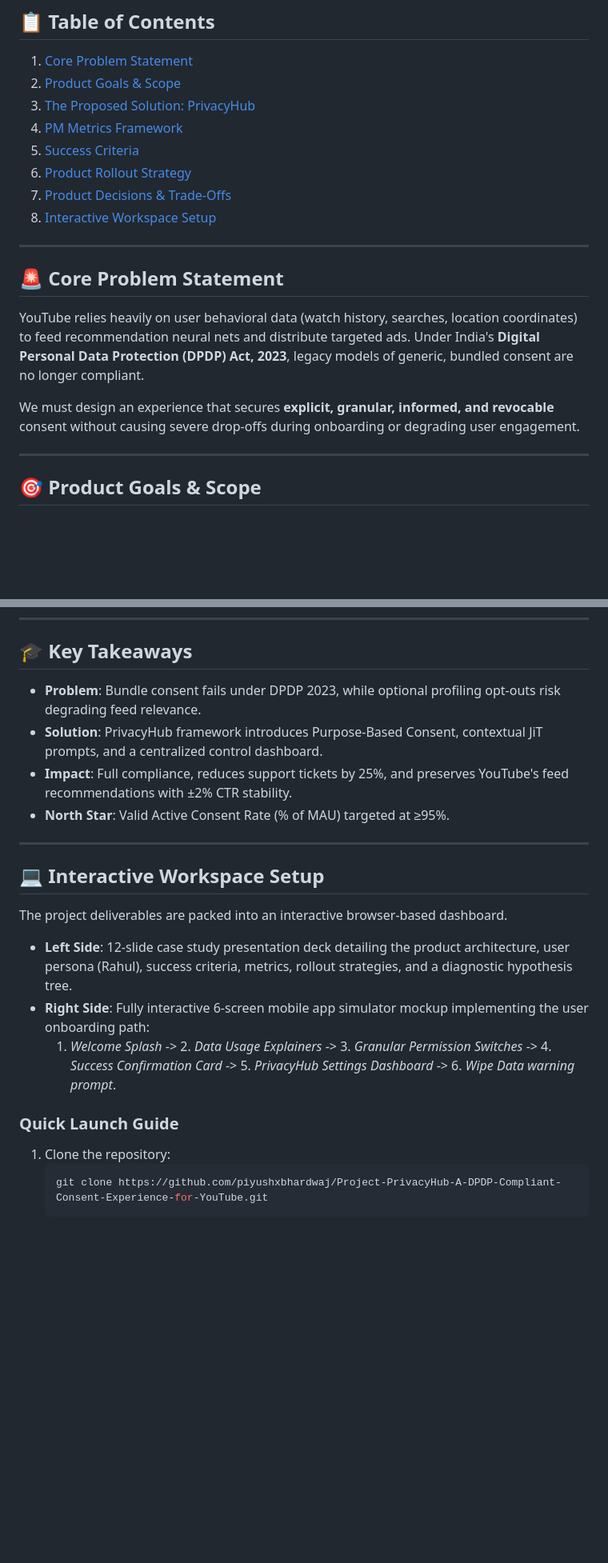
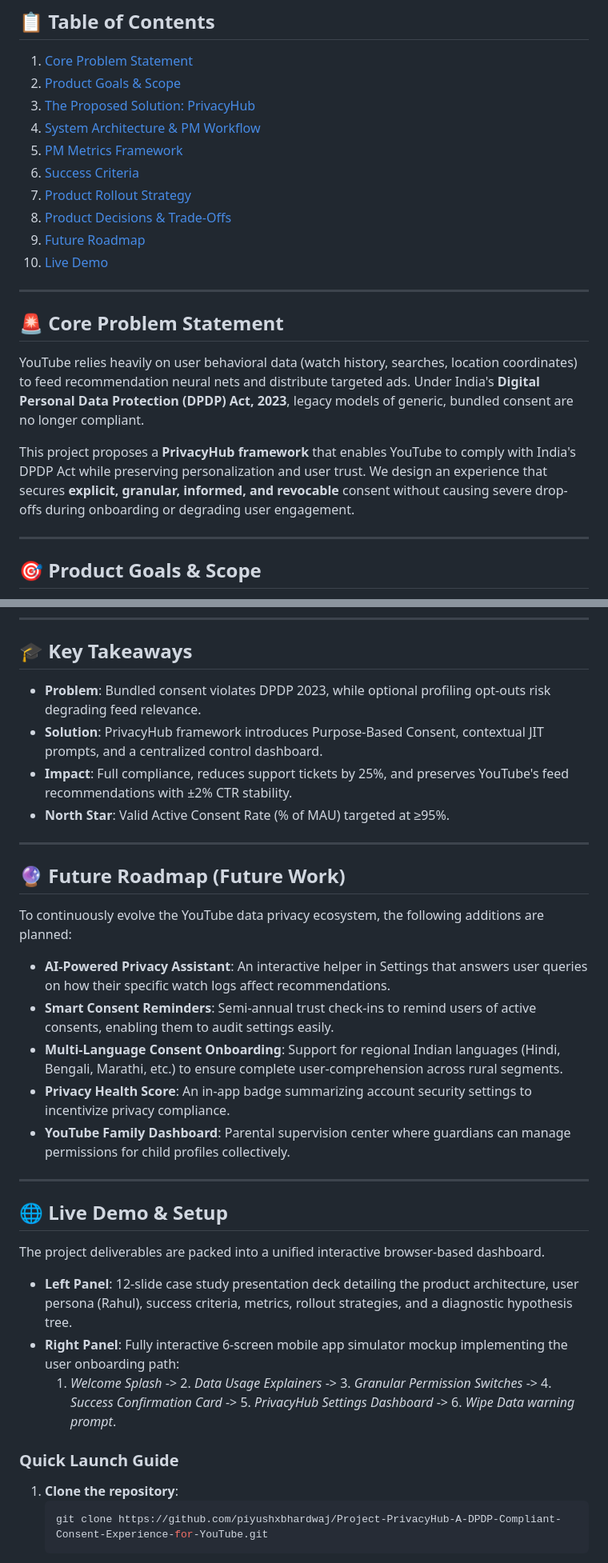
Before and after one commit to piyushxbhardwaj/Project-PrivacyHub-A-DPDP-Compliant-Consent-Experience-for-YouTube, a Markdown page: README.md, 2 parts joined by grey strips. Shown: that part at 80% size. Drawn GitHub-style; blank space fills up the shorter version.

Commit message:
feat: complete recruiter-level repository polishing with MIT license, visual branding preview banner, Mermaid architecture flowcharts, and future roadmap

````diff
--- a/README.md
+++ b/README.md
@@ -11,18 +13,20 @@ A Product Management case study and interactive mobile prototype designed to add
 1. [Core Problem Statement](#-core-problem-statement)
 2. [Product Goals & Scope](#-product-goals--scope)
 3. [The Proposed Solution: PrivacyHub](#-the-proposed-solution-privacyhub)
-4. [PM Metrics Framework](#-pm-metrics-framework)
-5. [Success Criteria](#-success-criteria)
-6. [Product Rollout Strategy](#-product-rollout-strategy)
-7. [Product Decisions & Trade-Offs](#-product-decisions--trade-offs)
-8. [Interactive Workspace Setup](#-interactive-workspace-setup)
+4. [System Architecture & PM Workflow](#-system-architecture--pm-workflow)
+5. [PM Metrics Framework](#-pm-metrics-framework)
+6. [Success Criteria](#-success-criteria)
+7. [Product Rollout Strategy](#-product-rollout-strategy)
+8. [Product Decisions & Trade-Offs](#-product-decisions--trade-offs)
+9. [Future Roadmap](#-future-roadmap)
+10. [Live Demo](#-live-demo)
 
 ---
 
 ## 🚨 Core Problem Statement
 YouTube relies heavily on user behavioral data (watch history, searches, location coordinates) to feed recommendation neural nets and distribute targeted ads. Under India's **Digital Personal Data Protection (DPDP) Act, 2023**, legacy models of generic, bundled consent are no longer compliant.
 
-We must design an experience that secures **explicit, granular, informed, and revocable** consent without causing severe drop-offs during onboarding or degrading user engagement.
+This project proposes a **PrivacyHub framework** that enables YouTube to comply with India's DPDP Act while preserving personalization and user trust. We design an experience that secures **explicit, granular, informed, and revocable** consent without causing severe drop-offs during onboarding or degrading user engagement.
 
 ---
 
@@ -119,21 +151,31 @@ Phased rollout focuses on safety, monitoring metrics, and executing UX Experimen
 ---
 
 ## 🎓 Key Takeaways
-* **Problem**: Bundle consent fails under DPDP 2023, while optional profiling opt-outs risk degrading feed relevance.
-* **Solution**: PrivacyHub framework introduces Purpose-Based Consent, contextual JiT prompts, and a centralized control dashboard.
+* **Problem**: Bundled consent violates DPDP 2023, while optional profiling opt-outs risk degrading feed relevance.
+* **Solution**: PrivacyHub framework introduces Purpose-Based Consent, contextual JIT prompts, and a centralized control dashboard.
 * **Impact**: Full compliance, reduces support tickets by 25%, and preserves YouTube's feed recommendations with &plusmn;2% CTR stability.
 * **North Star**: Valid Active Consent Rate (% of MAU) targeted at &ge;95%.
 
 ---
 
-## 💻 Interactive Workspace Setup
-The project deliverables are packed into an interactive browser-based dashboard.
-* **Left Side**: 12-slide case study presentation deck detailing the product architecture, user persona (Rahul), success criteria, metrics, rollout strategies, and a diagnostic hypothesis tree.
-* **Right Side**: Fully interactive 6-screen mobile app simulator mockup implementing the user onboarding path:
+## 🔮 Future Roadmap (Future Work)
+To continuously evolve the YouTube data privacy ecosystem, the following additions are planned:
+* **AI-Powered Privacy Assistant**: An interactive helper in Settings that answers user queries on how their specific watch logs affect recommendations.
+* **Smart Consent Reminders**: Semi-annual trust check-ins to remind users of active consents, enabling them to audit settings easily.
+* **Multi-Language Consent Onboarding**: Support for regional Indian languages (Hindi, Bengali, Marathi, etc.) to ensure complete user-comprehension across rural segments.
+* **Privacy Health Score**: An in-app badge summarizing account security settings to incentivize privacy compliance.
+* **YouTube Family Dashboard**: Parental supervision center where guardians can manage permissions for child profiles collectively.
+
+---
+
+## 🌐 Live Demo & Setup
+The project deliverables are packed into a unified interactive browser-based dashboard.
+* **Left Panel**: 12-slide case study presentation deck detailing the product architecture, user persona (Rahul), success criteria, metrics, rollout strategies, and a diagnostic hypothesis tree.
+* **Right Panel**: Fully interactive 6-screen mobile app simulator mockup implementing the user onboarding path:
   1. *Welcome Splash* -> 2. *Data Usage Explainers* -> 3. *Granular Permission Switches* -> 4. *Success Confirmation Card* -> 5. *PrivacyHub Settings Dashboard* -> 6. *Wipe Data warning prompt*.
 
 ### Quick Launch Guide
-1. Clone the repository:
+1. **Clone the repository**:
    ```bash
    git clone https://github.com/piyushxbhardwaj/Project-PrivacyHub-A-DPDP-Compliant-Consent-Experience-for-YouTube.git
    ```
````
Also changed, not shown: other parts of README.md (+32 -3 lines), privacyhub_banner.png (added), 1 other file.
